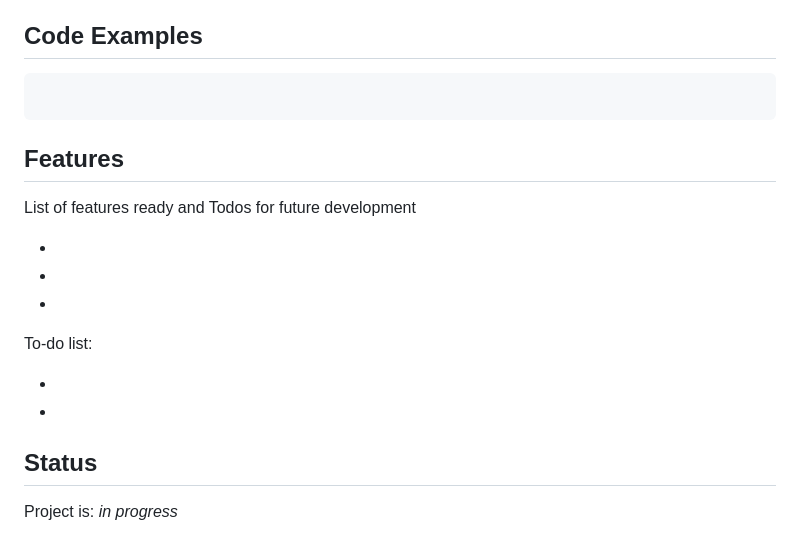
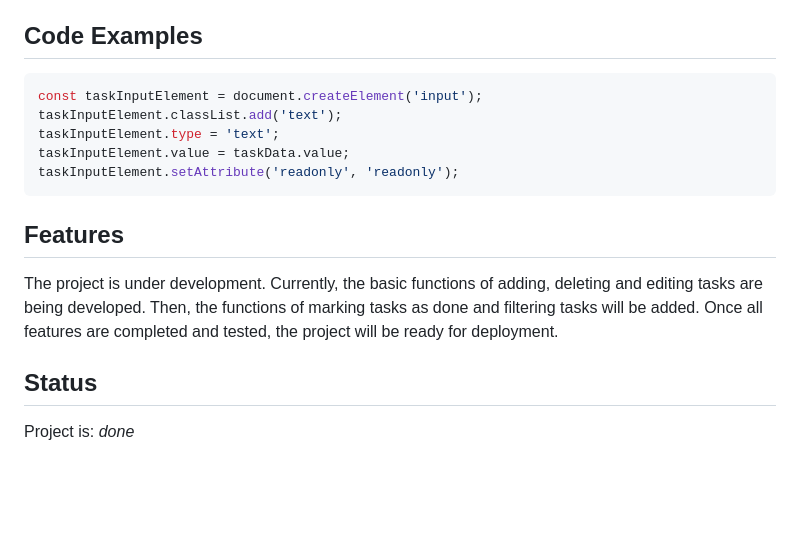
Before and after one commit to Mileenka/To-do, a Markdown page: README.md, the part around the change printed below. Rendered like a GitHub page; blank space fills up the shorter version.

````diff
--- a/README.md
+++ b/README.md
@@ -36,22 +37,20 @@ clone the repo and start using the stop watch.
 ## Code Examples
 
 ```js
-
+const taskInputElement = document.createElement('input');
+taskInputElement.classList.add('text');
+taskInputElement.type = 'text';
+taskInputElement.value = taskData.value;
+taskInputElement.setAttribute('readonly', 'readonly');
 ```
 
 ## Features
 
-List of features ready and Todos for future development
-
--
--
--
-
-To-do list:
-
--
--
+The project is under development. Currently, the basic functions of adding,
+deleting and editing tasks are being developed. Then, the functions of marking
+tasks as done and filtering tasks will be added. Once all features are completed
+and tested, the project will be ready for deployment.
 
 ## Status
 
-Project is: _in progress_
+Project is: _done_
````
Also changed, not shown: other parts of README.md (+7 -6 lines), assets/desktop.png (added), assets/mobile.png (added), 13 other files.
